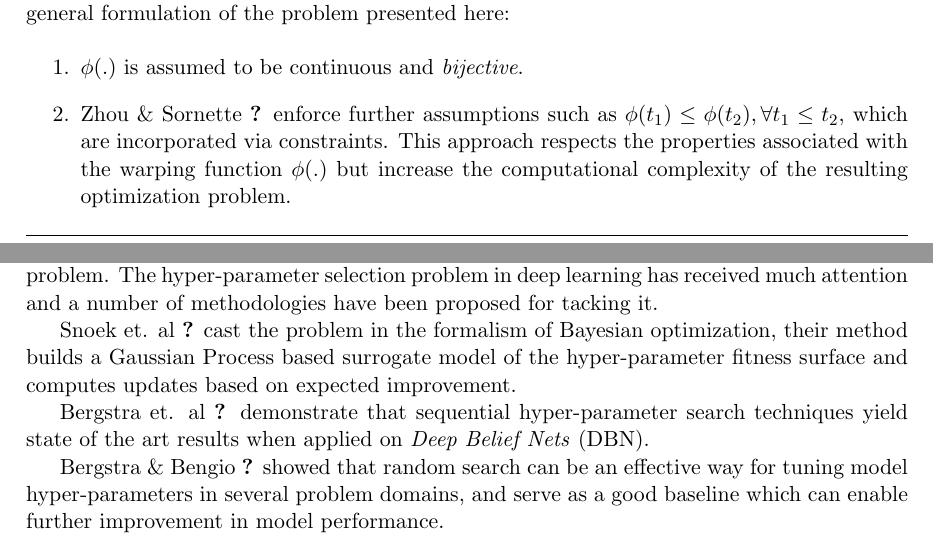
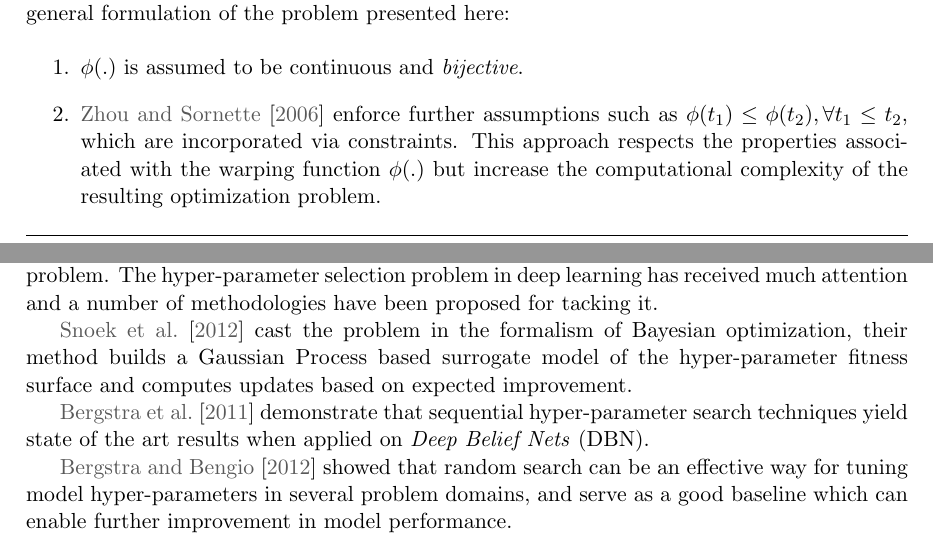
Before and after one commit to dal3006/phd-thesis, a LaTeX thesis (thesis.tex, which reads chapters/chapter_pdt.tex): two parts of pages 83 and 87 of 99 before the commit and two parts of pages 83 and 87 of 102 after it, joined at a grey line, cut so that both start at the same text. Compiled offline with pdfLaTeX.

Commit message:
[chapter_pdt]: WIP [2]

```diff
--- a/chapters/chapter_pdt.tex
+++ b/chapters/chapter_pdt.tex
@@ -37,7 +37,7 @@ formulation of the problem presented here:
 
 \begin{enumerate}
     \item $\phi(.)$ is assumed to be continuous and \emph{bijective}.
-    \item Zhou \& Sornette \citet{ZHOU2006195} enforce further assumptions
+    \item \citet{ZHOU2006195} enforce further assumptions
           such as $\phi(t_1) \leq \phi(t_2), \forall t_1 \leq t_2$, which
           are incorporated via constraints. This approach respects the
           properties associated with the warping function $\phi(.)$ but
@@ -224,15 +224,15 @@ Hyper-parameter selection is an important part of the model training process in
 The hyper-parameter selection problem in deep learning has received much attention and a number
 of methodologies have been proposed for tacking it.
 
-Snoek et. al \citet{snoek2012practical} cast the problem in the formalism of Bayesian optimization, their method
+\citet{snoek2012practical} cast the problem in the formalism of Bayesian optimization, their method
 builds a Gaussian Process based surrogate model of the hyper-parameter fitness surface and computes
 updates based on expected improvement.
 
 
-Bergstra et. al \citet{hypBengio} demonstrate that sequential hyper-parameter search techniques yield state of the art
+\citet{hypBengio} demonstrate that sequential hyper-parameter search techniques yield state of the art
 results when applied on \emph{Deep Belief Nets} (DBN).
 
-Bergstra \& Bengio \citet{randomsearchBengio} showed that random search can be an effective way for tuning model
+\citet{randomsearchBengio} showed that random search can be an effective way for tuning model
 hyper-parameters in several problem domains, and serve as a good baseline which can enable
 further improvement in model performance.
 
```
Also changed, not shown: appendices/AppendixA.tex (+1 -0 lines), appendices/AppendixB.tex (+0 -3 lines), thesis.tex (+2 -0 lines), chapters/chapter_pdt.tex (6 more changed lines).
